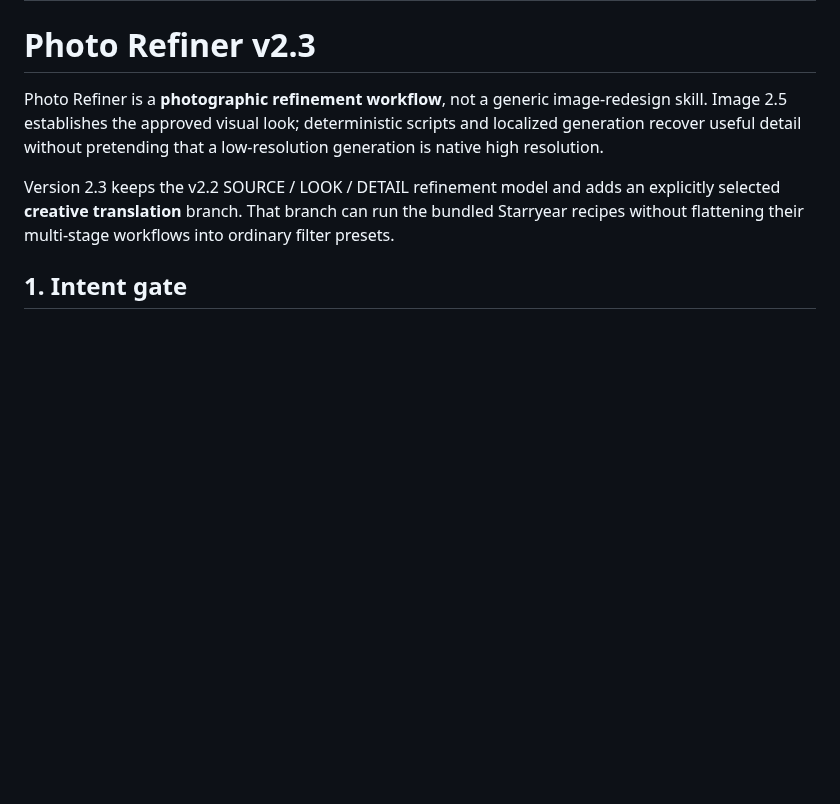
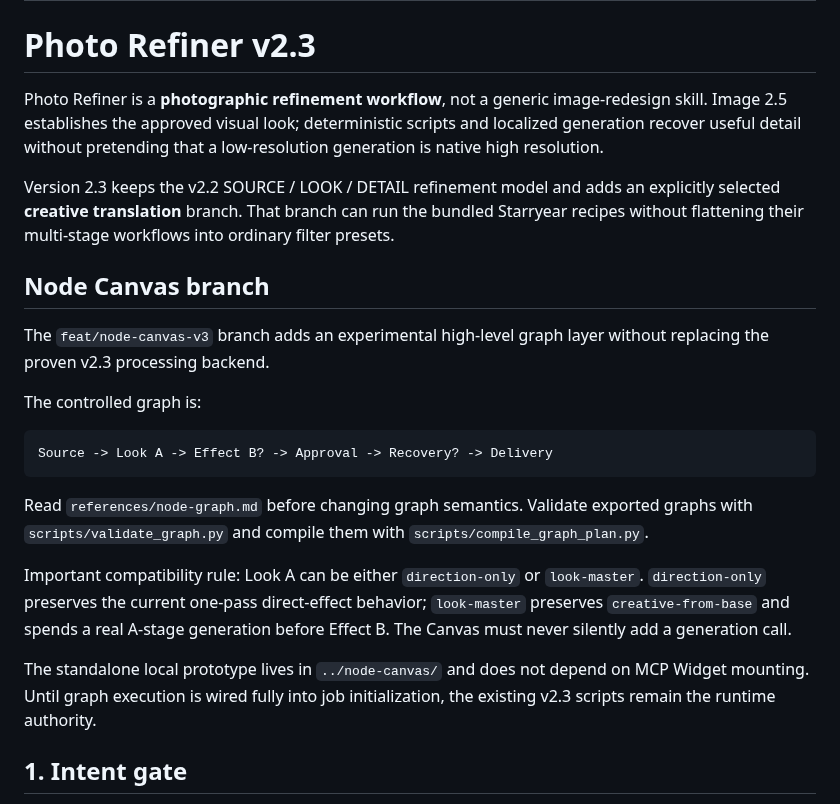
Before and after one commit to muee91/photo-refiner-studio, a Markdown page: skill/SKILL.md, the part around the change. GitHub-like rendering; blank space fills up the shorter version.

Commit message:
Document node canvas graph layer

````diff
--- a/skill/SKILL.md
+++ b/skill/SKILL.md
@@ -8,6 +8,23 @@ description: Refine photographs with an approved Image 2.5 look and high-resolut
 Photo Refiner is a **photographic refinement workflow**, not a generic image-redesign skill. Image 2.5 establishes the approved visual look; deterministic scripts and localized generation recover useful detail without pretending that a low-resolution generation is native high resolution.
 
 Version 2.3 keeps the v2.2 SOURCE / LOOK / DETAIL refinement model and adds an explicitly selected **creative translation** branch. That branch can run the bundled Starryear recipes without flattening their multi-stage workflows into ordinary filter presets.
+
+## Node Canvas branch
+
+The `feat/node-canvas-v3` branch adds an experimental high-level graph layer without replacing the proven v2.3 processing backend.
+
+The controlled graph is:
+
+```text
+Source -> Look A -> Effect B? -> Approval -> Recovery? -> Delivery
+```
+
+Read `references/node-graph.md` before changing graph semantics. Validate exported graphs with `scripts/validate_graph.py` and compile them with `scripts/compile_graph_plan.py`.
+
+Important compatibility rule: Look A can be either `direction-only` or `look-master`. `direction-only` preserves the current one-pass direct-effect behavior; `look-master` preserves `creative-from-base` and spends a real A-stage generation before Effect B. The Canvas must never silently add a generation call.
+
+The standalone local prototype lives in `../node-canvas/` and does not depend on MCP Widget mounting. Until graph execution is wired fully into job initialization, the existing v2.3 scripts remain the runtime authority.
+
 
 ## 1. Intent gate
 
````
